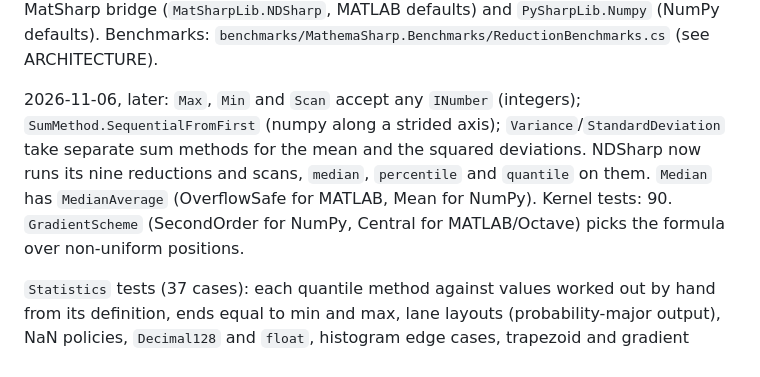
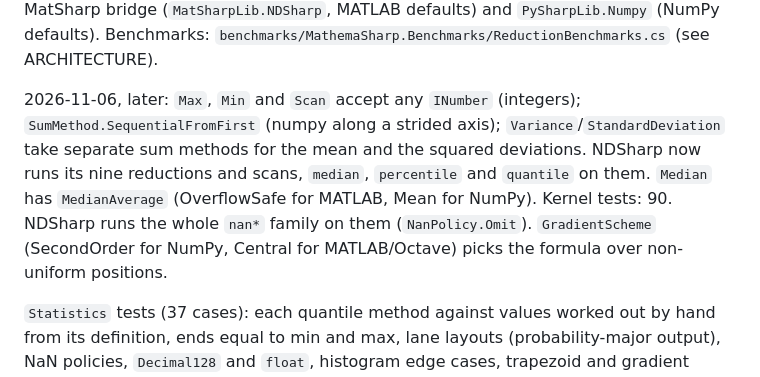
Before and after one commit to marcoparenzan/MathemaSharp, a Markdown page: ROADMAP.md, the part around the change. GitHub-like rendering.

Commit message:
Kernels notes: nan* on NanPolicy.Omit
Documents that NDSharp runs the whole nan* family on the kernels.

Task: dependency-split-and-numeric-engine-20261106
Agent: Claude Code, Sonnet 5.5
Tests: none (documents); ecosystem gate 33/33 (20261106-141823)

Co-Authored-By: Claude Sonnet 5.5 <noreply@anthropic.com>

```diff
--- a/ROADMAP.md
+++ b/ROADMAP.md
@@ -18,7 +18,7 @@ pairwise algorithm checked against its textbook form for 8–128 elements and ab
 allocation-free warm calls). Consumers: the MatSharp bridge (`MatSharpLib.NDSharp`, MATLAB defaults) and `PySharpLib.Numpy` (NumPy defaults).
 Benchmarks: `benchmarks/MathemaSharp.Benchmarks/ReductionBenchmarks.cs` (see ARCHITECTURE).
 
-2026-11-06, later: `Max`, `Min` and `Scan` accept any `INumber` (integers); `SumMethod.SequentialFromFirst` (numpy along a strided axis); `Variance`/`StandardDeviation` take separate sum methods for the mean and the squared deviations. NDSharp now runs its nine reductions and scans, `median`, `percentile` and `quantile` on them. `Median` has `MedianAverage` (OverflowSafe for MATLAB, Mean for NumPy). Kernel tests: 90. `GradientScheme` (SecondOrder for NumPy, Central for MATLAB/Octave) picks the formula over non-uniform positions.
+2026-11-06, later: `Max`, `Min` and `Scan` accept any `INumber` (integers); `SumMethod.SequentialFromFirst` (numpy along a strided axis); `Variance`/`StandardDeviation` take separate sum methods for the mean and the squared deviations. NDSharp now runs its nine reductions and scans, `median`, `percentile` and `quantile` on them. `Median` has `MedianAverage` (OverflowSafe for MATLAB, Mean for NumPy). Kernel tests: 90. NDSharp runs the whole `nan*` family on them (`NanPolicy.Omit`). `GradientScheme` (SecondOrder for NumPy, Central for MATLAB/Octave) picks the formula over non-uniform positions.
 
 `Statistics` tests (37 cases): each quantile method against values worked out by hand from its definition, ends equal to min and max, lane layouts
 (probability-major output), NaN policies, `Decimal128` and `float`, histogram edge cases, trapezoid and gradient against closed forms. Not verified: agreement of every
```
